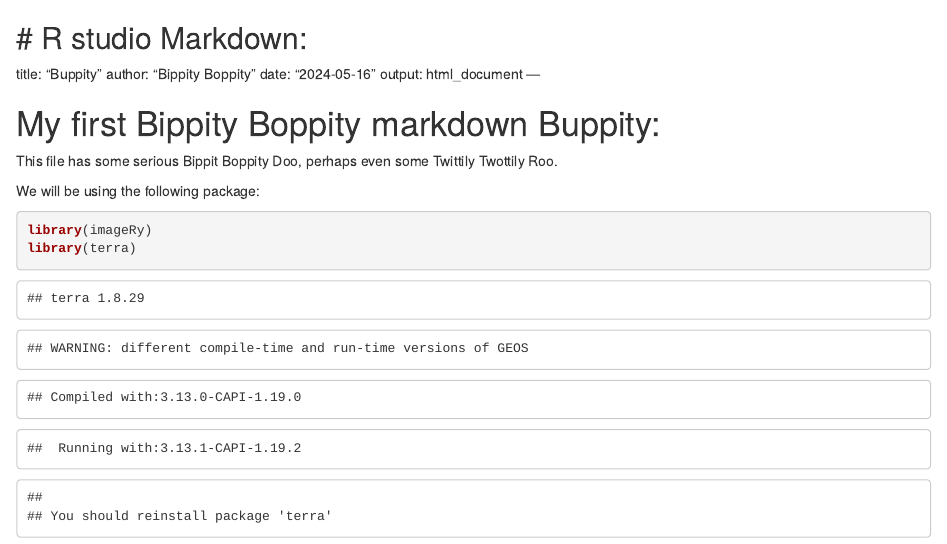
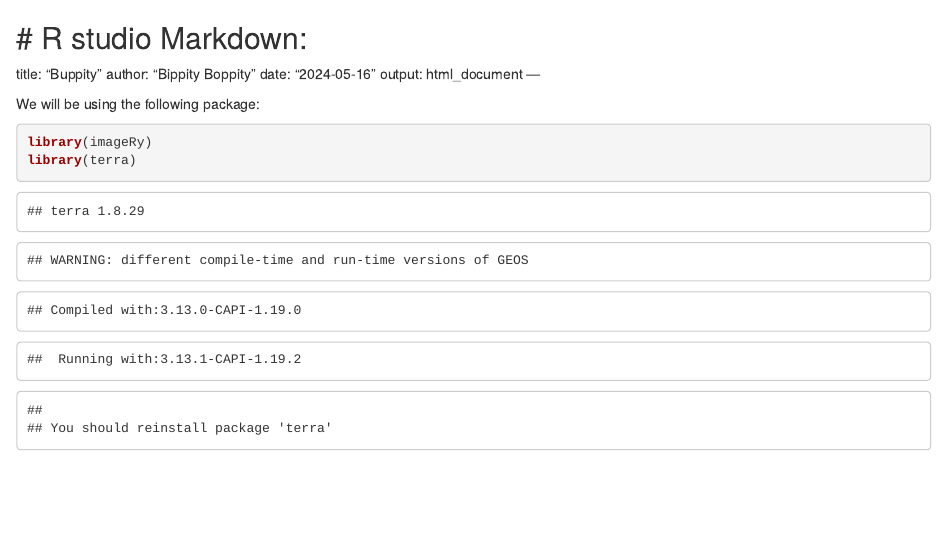
Before and after one commit to Vid-Stipcevic/Bilbo-Baggins, an R Markdown document (09_Rmarkdown.Rmd): the page in a window 1100 px wide, from its top. Rendered offline with R 4.5, knitr and Pandoc, with nearby package versions; some code elsewhere in the file could not run offline.

Commit message:
Update 09_Rmarkdown.Rmd

````diff
--- a/09_Rmarkdown.Rmd
+++ b/09_Rmarkdown.Rmd
@@ -6,8 +6,6 @@ date: "2024-05-16"
 output: html_document
 ---
 
-# My first Bippity Boppity markdown Buppity:
-This file has some serious Bippit Boppity Doo, perhaps even some Twittily Twottily Roo.
 
 We will be using the following package:
 ```{r}
````
